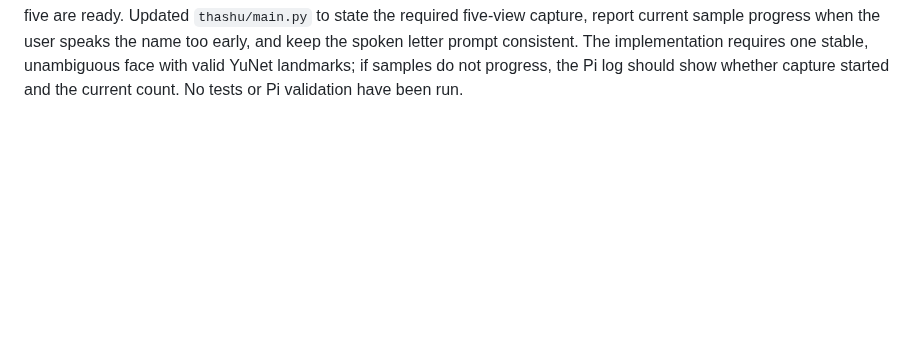
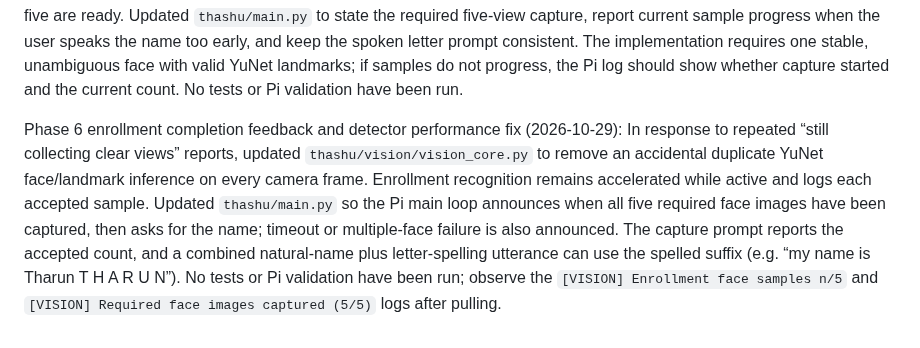
Before and after one commit to sg9242182-bot/ThashuRobot, a Markdown page: THASHU_ENGINEERING_CHECKLIST.md, the part around the change. Drawn GitHub-style; blank space fills up the shorter version.

Commit message:
Record enrollment completion and detector performance fixes

```diff
--- a/THASHU_ENGINEERING_CHECKLIST.md
+++ b/THASHU_ENGINEERING_CHECKLIST.md
@@ -1156,3 +1156,7 @@ Phase 6 user preference correction (2026-10-29): The user prefers ordinary lette
 
 
 Phase 6 enrollment capture latency follow-up (2026-10-29): The user reports identity enrollment remains at “collecting clear views” for a long time. Updated `thashu/vision/vision_core.py` to perform face-embedding capture every 0.4 seconds while enrollment is active (normal recognition cadence remains 2 seconds), log each accepted sample and announce when five are ready. Updated `thashu/main.py` to state the required five-view capture, report current sample progress when the user speaks the name too early, and keep the spoken letter prompt consistent. The implementation requires one stable, unambiguous face with valid YuNet landmarks; if samples do not progress, the Pi log should show whether capture started and the current count. No tests or Pi validation have been run.
+
+
+
+Phase 6 enrollment completion feedback and detector performance fix (2026-10-29): In response to repeated “still collecting clear views” reports, updated `thashu/vision/vision_core.py` to remove an accidental duplicate YuNet face/landmark inference on every camera frame. Enrollment recognition remains accelerated while active and logs each accepted sample. Updated `thashu/main.py` so the Pi main loop announces when all five required face images have been captured, then asks for the name; timeout or multiple-face failure is also announced. The capture prompt reports the accepted count, and a combined natural-name plus letter-spelling utterance can use the spelled suffix (e.g. “my name is Tharun T H A R U N”). No tests or Pi validation have been run; observe the `[VISION] Enrollment face samples n/5` and `[VISION] Required face images captured (5/5)` logs after pulling.
```
